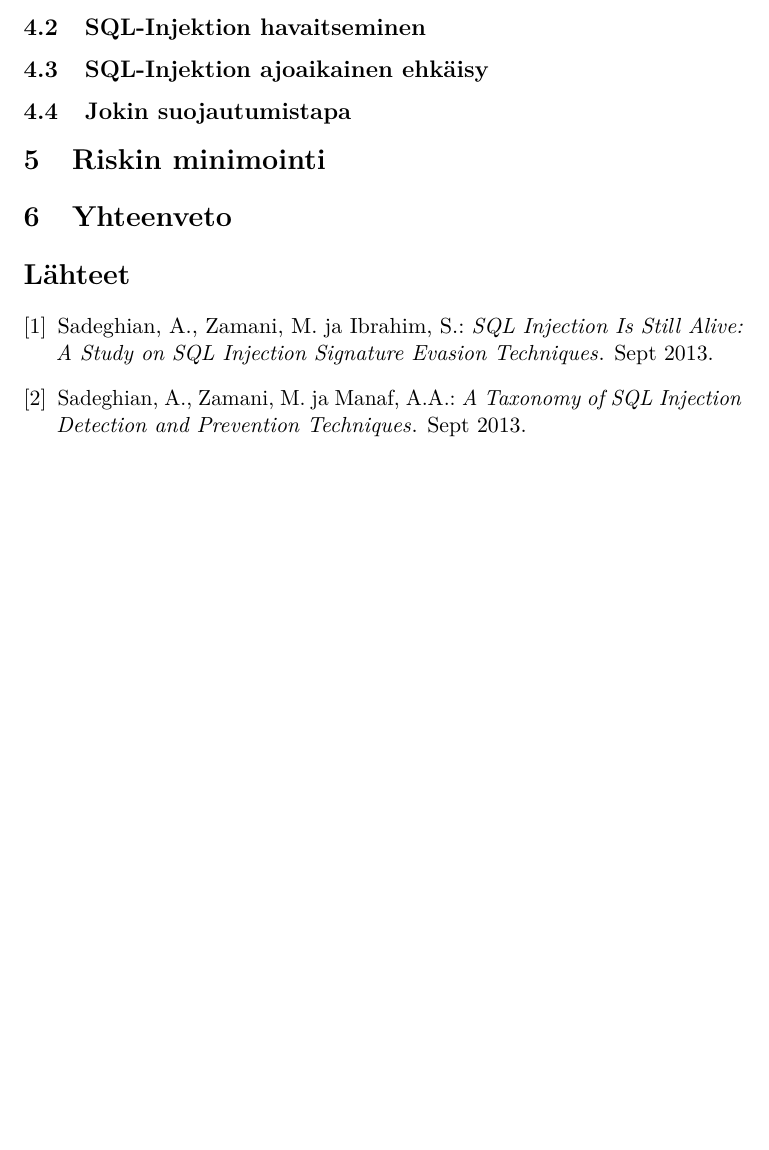
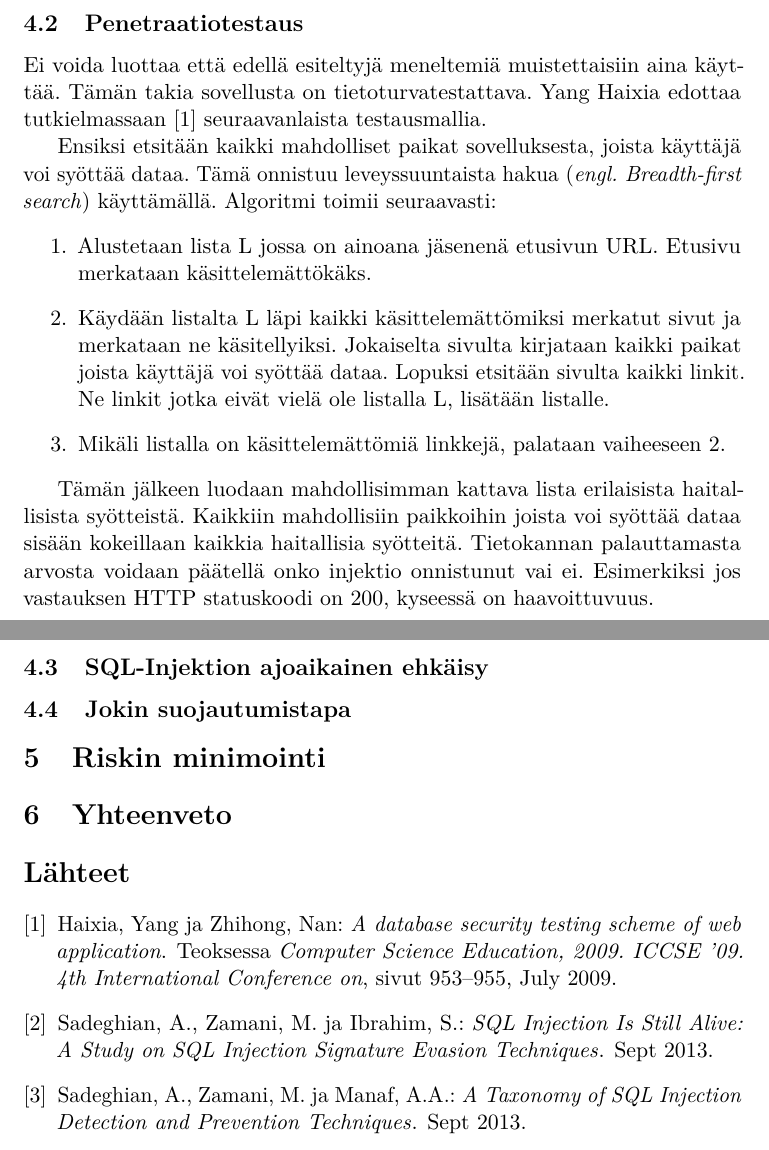
Before and after one commit to lalnuo/kandi, a LaTeX document (tktltiki2/template-fi.tex): part of page 7 of 7 before the commit and two parts of pages 7 and 8 of 8 after it, the two joined at a grey line, cut at the place of the change, the shorter picture padded with empty space. Compiled offline with pdfLaTeX.

Commit message:
edistystä

```diff
--- a/tktltiki2/template-fi.tex
+++ b/tktltiki2/template-fi.tex
@@ -244,8 +244,23 @@ Datan validointi ei takaa suojaa SQL-injektiolta, mutta se tekee hyökkäyksest
 
 \end{description}
 \pagebreak
-\subsection{SQL-Injektion havaitseminen}
+\subsection{Penetraatiotestaus}
 
+
+Ei voida luottaa että edellä esiteltyjä meneltemiä muistettaisiin aina käyttää. Tämän takia sovellusta on tietoturvatestattava. Yang Haixia edottaa tutkielmassaan \cite{testing} seuraavanlaista testausmallia.
+
+Ensiksi etsitään kaikki mahdolliset paikat sovelluksesta, joista käyttäjä voi syöttää dataa. Tämä onnistuu leveyssuuntaista hakua (\textit{engl. Breadth-first search}) käyttämällä. Algoritmi toimii seuraavasti:
+\begin{enumerate}
+\item Alustetaan lista L jossa on ainoana jäsenenä etusivun URL. Etusivu merkataan käsittelemättökäks.
+
+\item Käydään listalta L läpi kaikki käsittelemättömiksi merkatut sivut ja merkataan ne käsitellyiksi. Jokaiselta sivulta kirjataan kaikki paikat joista käyttäjä voi syöttää dataa. Lopuksi etsitään sivulta kaikki linkit. Ne linkit jotka eivät vielä ole listalla L, lisätään listalle.
+
+\item Mikäli listalla on käsittelemättömiä linkkejä, palataan vaiheeseen 2.
+\end{enumerate}
+
+Tämän jälkeen luodaan mahdollisimman kattava lista erilaisista haitallisista syötteistä. Kaikkiin mahdollisiin paikkoihin joista voi syöttää dataa sisään kokeillaan kaikkia haitallisia syötteitä. Tietokannan palauttamasta arvosta voidaan päätellä onko injektio onnistunut vai ei. Esimerkiksi jos vastauksen HTTP statuskoodi on 200, kyseessä on haavoittuvuus.
+
+\pagebreak
 \subsection{SQL-Injektion ajoaikainen ehkäisy}
 \subsection {Jokin suojautumistapa}
 \section {Riskin minimointi}
```
Also changed, not shown: tktltiki2/references-fi.bib (+10 -0 lines).
